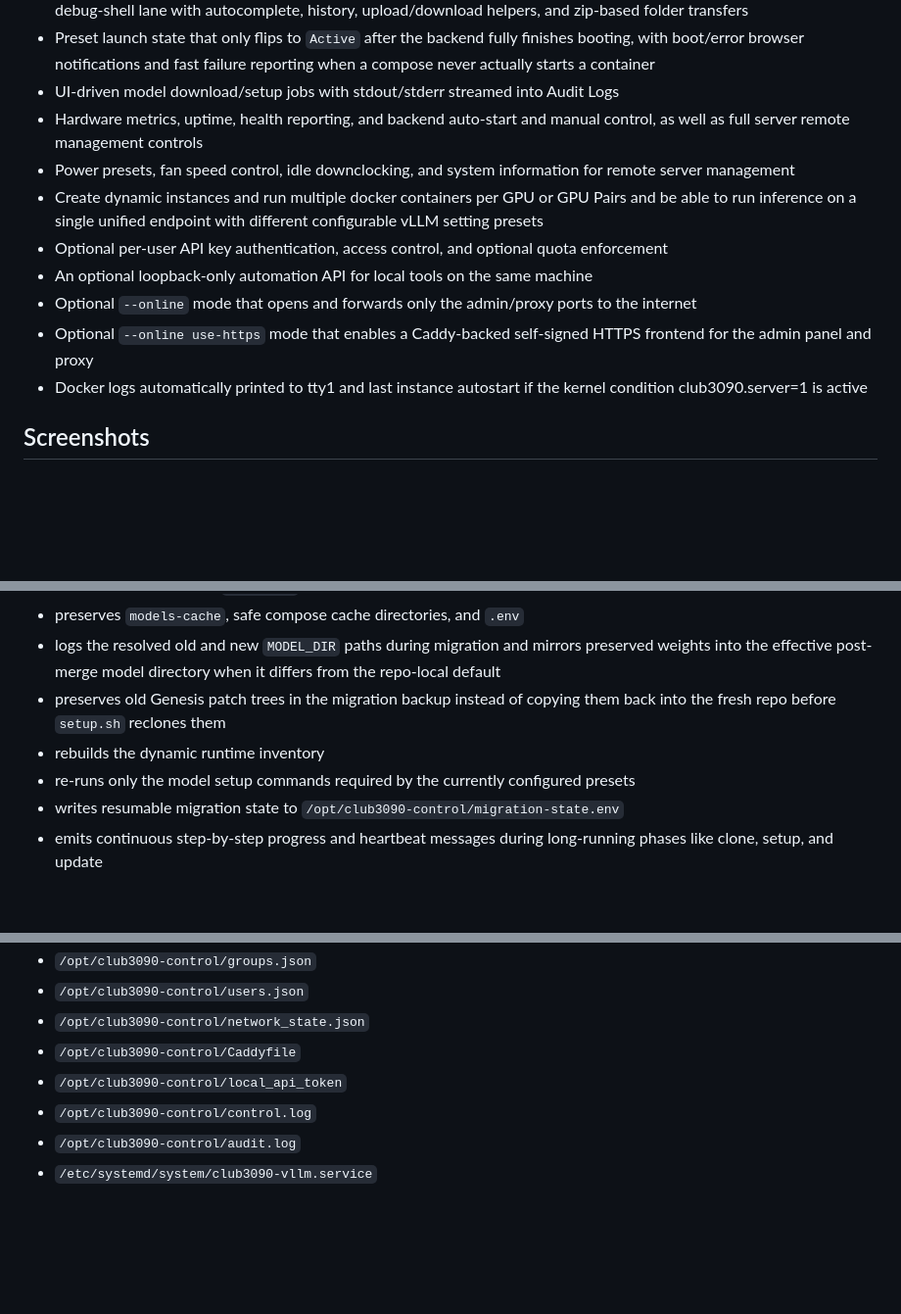
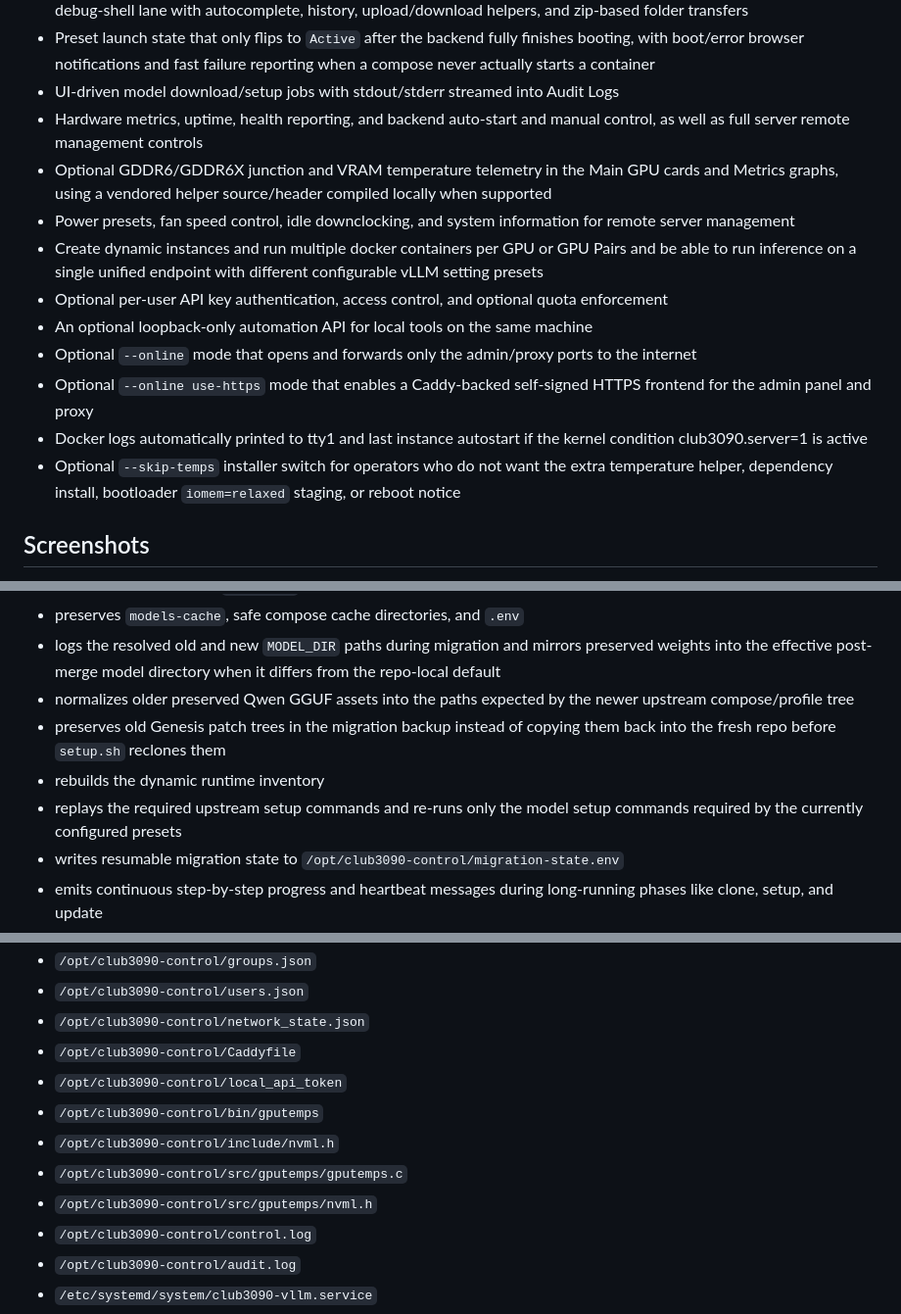
Before and after one commit to gchamon/club-3090-server, a Markdown page: README.md, 3 parts joined by grey strips. Shown at 98% size. Rendered like a GitHub page; blank space fills up the shorter version.

```diff
--- a/README.md
+++ b/README.md
@@ -22,6 +22,7 @@ This repository is the server-management layer. It integrates with the upstream
 - Preset launch state that only flips to `Active` after the backend fully finishes booting, with boot/error browser notifications and fast failure reporting when a compose never actually starts a container
 - UI-driven model download/setup jobs with stdout/stderr streamed into Audit Logs
 - Hardware metrics, uptime, health reporting, and backend auto-start and manual control, as well as full server remote management controls
+- Optional GDDR6/GDDR6X junction and VRAM temperature telemetry in the Main GPU cards and Metrics graphs, using a vendored helper source/header compiled locally when supported
 - Power presets, fan speed control, idle downclocking, and system information for remote server management
 - Create dynamic instances and run multiple docker containers per GPU or GPU Pairs and be able to run inference on a single unified endpoint with different configurable vLLM setting presets
 - Optional per-user API key authentication, access control, and optional quota enforcement
@@ -29,6 +30,7 @@ This repository is the server-management layer. It integrates with the upstream
 - Optional `--online` mode that opens and forwards only the admin/proxy ports to the internet
 - Optional `--online use-https` mode that enables a Caddy-backed self-signed HTTPS frontend for the admin panel and proxy
 - Docker logs automatically printed to tty1 and last instance autostart if the kernel condition club3090.server=1 is active
+- Optional `--skip-temps` installer switch for operators who do not want the extra temperature helper, dependency install, bootloader `iomem=relaxed` staging, or reboot notice
 
 ## Screenshots
 Video coming soon.
@@ -407,9 +423,10 @@ bash install-club3090-server.sh --migrate restart
 - clones a fresh upstream `club-3090` repo into the original path
 - preserves `models-cache`, safe compose cache directories, and `.env`
 - logs the resolved old and new `MODEL_DIR` paths during migration and mirrors preserved weights into the effective post-merge model directory when it differs from the repo-local default
+- normalizes older preserved Qwen GGUF assets into the paths expected by the newer upstream compose/profile tree
 - preserves old Genesis patch trees in the migration backup instead of copying them back into the fresh repo before `setup.sh` reclones them
 - rebuilds the dynamic runtime inventory
-- re-runs only the model setup commands required by the currently configured presets
+- replays the required upstream setup commands and re-runs only the model setup commands required by the currently configured presets
 - writes resumable migration state to `/opt/club3090-control/migration-state.env`
 - emits continuous step-by-step progress and heartbeat messages during long-running phases like clone, setup, and update
 - resumes interrupted migrations automatically on the next `--migrate`
@@ -726,6 +749,10 @@ These services are gated by the kernel command-line flag `club3090.server=1`, so
 - `/opt/club3090-control/network_state.json`
 - `/opt/club3090-control/Caddyfile`
 - `/opt/club3090-control/local_api_token`
+- `/opt/club3090-control/bin/gputemps`
+- `/opt/club3090-control/include/nvml.h`
+- `/opt/club3090-control/src/gputemps/gputemps.c`
+- `/opt/club3090-control/src/gputemps/nvml.h`
 - `/opt/club3090-control/control.log`
 - `/opt/club3090-control/audit.log`
 - `/etc/systemd/system/club3090-vllm.service`
```
Also changed, not shown: other parts of README.md (+30 -7 lines).
